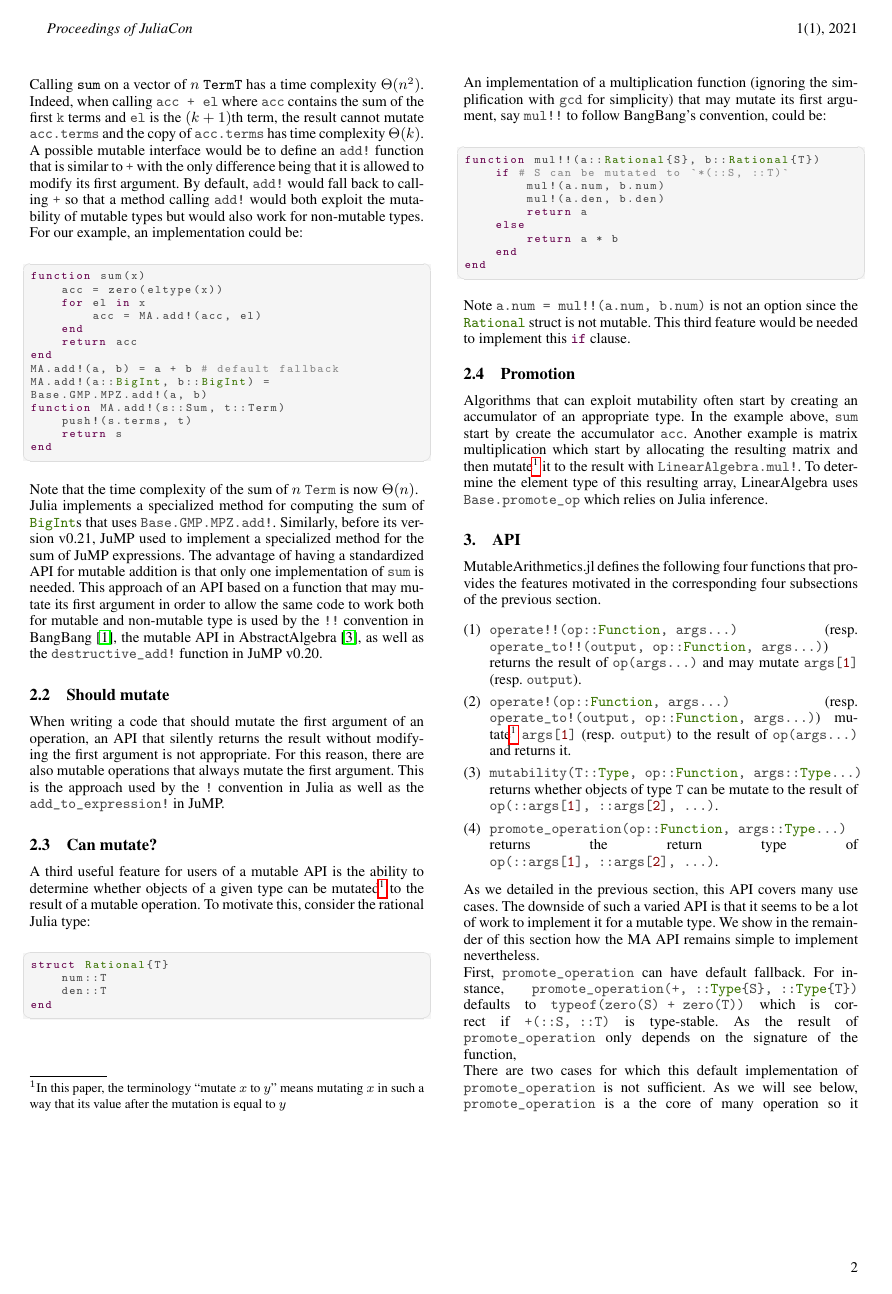
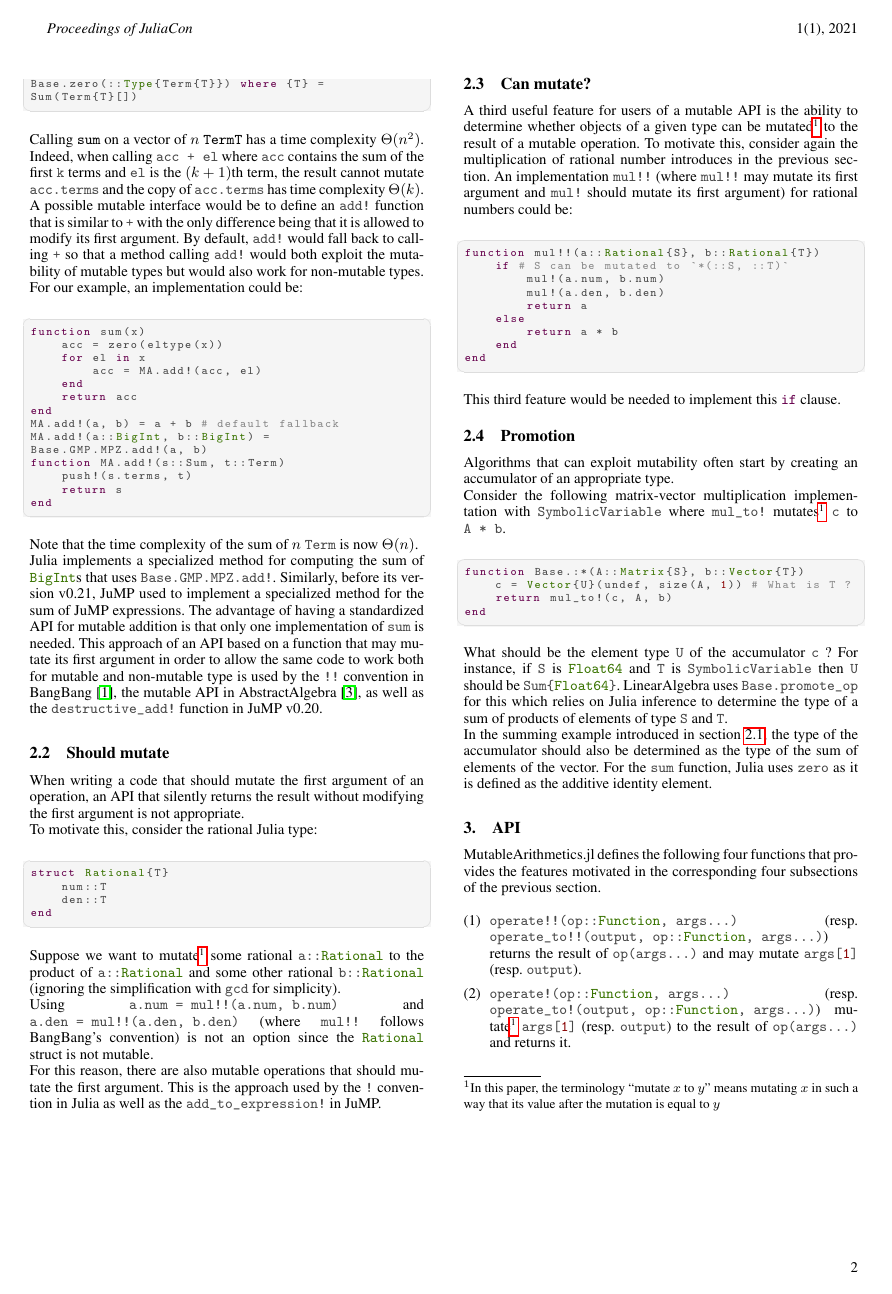
Before and after one commit to jump-dev/MutableArithmetics.jl, a LaTeX document (paper/paper.tex): page 2 of 3. Compiled offline with pdfLaTeX.

Commit message:
Add code examples

```diff
--- a/paper/paper.tex
+++ b/paper/paper.tex
@@ -128,13 +129,7 @@ as well as the \lstinline|destructive_add!| function in JuMP v0.20.
 \subsection{Should mutate}
 When writing a code that should mutate the first argument of an operation,
 an API that silently returns the result without modifying the first argument is not appropriate.
-For this reason, there are also mutable operations that always mutate the first argument.
-This is the approach used by the \lstinline|!| convention in Julia
-as well as the \lstinline|add_to_expression!| in JuMP.
 
-\subsection{Can mutate?}
-A third useful feature for users of a mutable API is the ability to
-determine whether objects of a given type can be mutated\footnote{\label{foot:mutate}In this paper, the terminology ``mutate $x$ to $y$'' means mutating $x$ in such a way that its value after the mutation is equal to $y$} to the result of a mutable operation.
 To motivate this, consider the rational Julia type:
 \begin{lstlisting}[language = Julia]
 struct Rational{T}
@@ -142,9 +137,26 @@ struct Rational{T}
     den::T
 end
 \end{lstlisting}
-An implementation of a multiplication function (ignoring the simplification with \lstinline|gcd| for simplicity) that may
-mutate its first argument, say \lstinline|mul!!| to follow BangBang's convention,
-could be:
+Suppose we want to mutate\cref{foot:mutate} some rational \lstinline|a::Rational| to the
+product of \lstinline|a::Rational| and some other rational \lstinline|b::Rational|
+(ignoring the simplification with \lstinline|gcd| for simplicity).
+
+Using \lstinline|a.num = mul!!(a.num, b.num)| and
+\lstinline|a.den = mul!!(a.den, b.den)|
+(where \lstinline|mul!!| follows BangBang's convention)
+is not an option since
+the \lstinline|Rational| struct is not mutable.
+
+For this reason, there are also mutable operations that should mutate the first argument.
+This is the approach used by the \lstinline|!| convention in Julia
+as well as the \lstinline|add_to_expression!| in JuMP.
+
+\subsection{Can mutate?}
+A third useful feature for users of a mutable API is the ability to
+determine whether objects of a given type can be mutated\footnote{\label{foot:mutate}In this paper, the terminology ``mutate $x$ to $y$'' means mutating $x$ in such a way that its value after the mutation is equal to $y$} to the result of a mutable operation.
+To motivate this, consider again the multiplication of rational number introduces in the previous section.
+An implementation \lstinline|mul!!| (where \lstinline|mul!!| may mutate its first argument and \lstinline|mul!| should mutate its first argument)
+for rational numbers could be:
 \begin{lstlisting}[language = Julia]
 function mul!!(a::Rational{S}, b::Rational{T})
     if # S can be mutated to `*(::S, ::T)`
@@ -156,17 +168,38 @@ function mul!!(a::Rational{S}, b::Rational{T})
     end
 end
 \end{lstlisting}
-Note \lstinline|a.num = mul!!(a.num, b.num)| is not an option since
-the \lstinline|Rational| struct is not mutable.
 This third feature would be needed to implement this \lstinline|if| clause.
 
 \subsection{Promotion}
 Algorithms that can exploit mutability often start by creating an accumulator of
 an appropriate type.
-In the example above, \lstinline|sum| start by create the accumulator \lstinline|acc|.
-Another example is matrix multiplication which start by allocating the resulting matrix and then mutate\cref{foot:mutate} it to the result with \lstinline|LinearAlgebra.mul!|.
-To determine the element type of this resulting array,
-LinearAlgebra uses \lstinline|Base.promote_op| which relies on Julia inference.
+%Consider again the example introduced in \cref{sec:may_mutate}.
+%In that example we defined \lstinline|Base.zero(::Type{Term{T}})|
+%to return a \lstinline|Sum{T}|.
+%Base.zero(::Type{Term{T}}) where {T} = Sum(Term{T}[])
+%Suppose we want to sum a vector of \lstinline|SymbolicVariable|.
+%For the generic sum implementation to work,
+%\lstinline|zero(::Type{SymbolicVariable})| may return \lstinline|zero(Sum{Int})|.
+
+Consider the following matrix-vector multiplication implementation with \lstinline|SymbolicVariable|
+where \lstinline|mul_to!| mutates\cref{foot:mutate} \lstinline|c| to \lstinline|A * b|.
+\begin{lstlisting}[language = Julia]
+function Base.:*(A::Matrix{S}, b::Vector{T})
+    c = Vector{U}(undef, size(A, 1)) # What is T ?
+    return mul_to!(c, A, b)
+end
+\end{lstlisting}
+What should be the element type \lstinline|U| of the accumulator \lstinline|c| ?
+For instance, if \lstinline|S| is \lstinline|Float64|
+and \lstinline|T| is \lstinline|SymbolicVariable|
+then \lstinline|U| should be \lstinline|Sum{Float64}|.
+LinearAlgebra uses \lstinline|Base.promote_op| for this which relies on Julia inference
+to determine the type of a sum of products of elements of type \lstinline|S| and \lstinline|T|.
+
+In the summing example introduced in \cref{sec:may_mutate},
+the type of the accumulator should also be determined as the type of the sum of elements of the vector.
+For the \lstinline|sum| function, Julia uses \lstinline|zero| as it is defined as
+the additive identity element.
 
 \section{API}
 
```
Also changed, not shown: paper/paper.tex (5 more changed lines).
